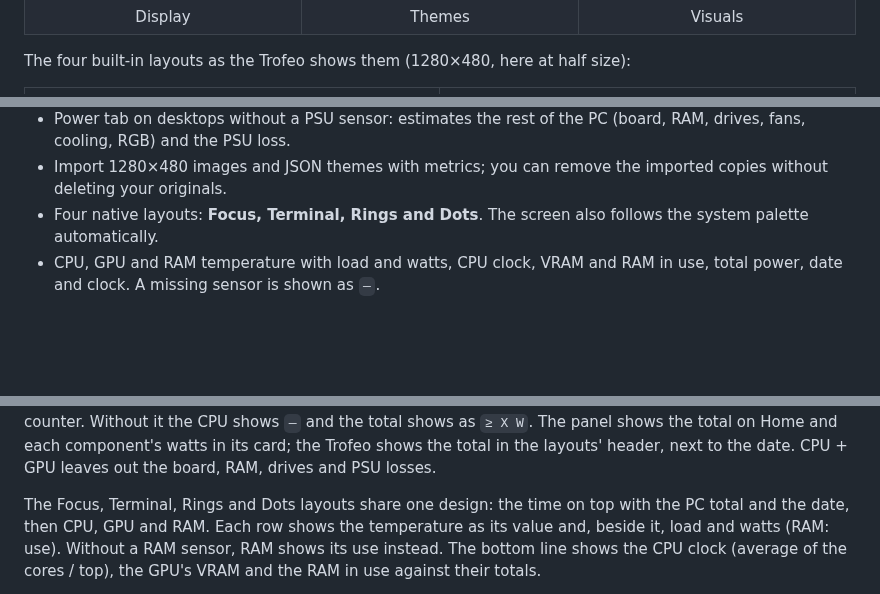
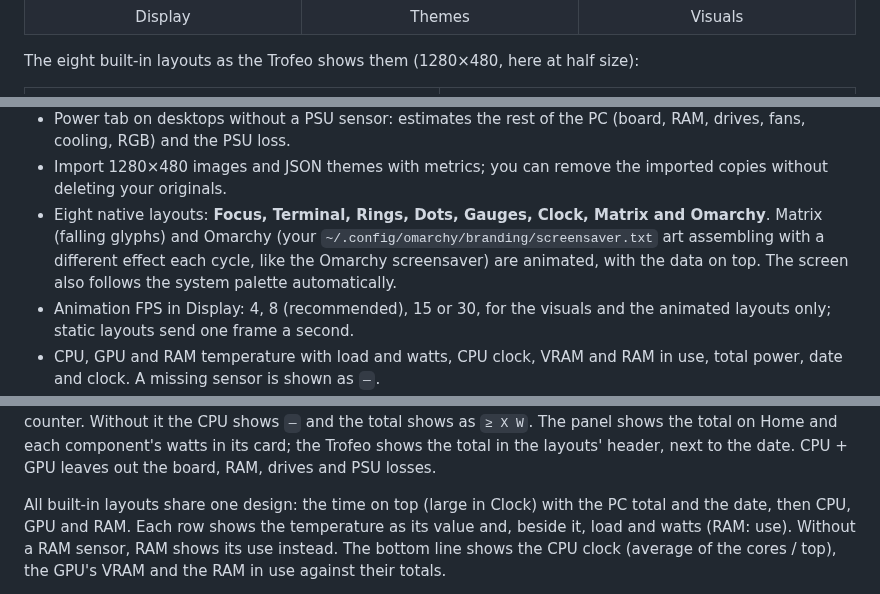
Before and after one commit to gsus67/omarchy-trcc, a Markdown page: README.md, 3 parts joined by grey strips. GitHub-like rendering; blank space fills up the shorter version.

```diff
--- a/README.md
+++ b/README.md
@@ -24,7 +24,7 @@ The panel tabs (Home is shown above; Power is under [Compatibility](#compatibili
   </tr>
 </table>
 
-The four built-in layouts as the Trofeo shows them (1280×480, here at half size):
+The eight built-in layouts as the Trofeo shows them (1280×480, here at half size):
 
 <table>
   <tr>
@@ -55,8 +65,13 @@ The four built-in layouts as the Trofeo shows them (1280×480, here at half size
   (board, RAM, drives, fans, cooling, RGB) and the PSU loss.
 - Import 1280×480 images and JSON themes with metrics; you can remove the
   imported copies without deleting your originals.
-- Four native layouts: **Focus, Terminal, Rings and Dots**. The screen also
-  follows the system palette automatically.
+- Eight native layouts: **Focus, Terminal, Rings, Dots, Gauges, Clock, Matrix
+  and Omarchy**. Matrix (falling glyphs) and Omarchy (your
+  `~/.config/omarchy/branding/screensaver.txt` art assembling with a different
+  effect each cycle, like the Omarchy screensaver) are animated, with the data
+  on top. The screen also follows the system palette automatically.
+- Animation FPS in Display: 4, 8 (recommended), 15 or 30, for the visuals and the
+  animated layouts only; static layouts send one frame a second.
 - CPU, GPU and RAM temperature with load and watts, CPU clock, VRAM and RAM in
   use, total power, date and clock. A missing sensor is shown as `—`.
 - Software brightness, 0/90/180/270° rotation, metrics over the visuals and
@@ -95,7 +110,7 @@ as `≥ X W`. The panel shows the total on Home and each component's watts in it
 card; the Trofeo shows the total in the layouts' header, next to the date. CPU +
 GPU leaves out the board, RAM, drives and PSU losses.
 
-The Focus, Terminal, Rings and Dots layouts share one design: the time on top
+All built-in layouts share one design: the time on top (large in Clock)
 with the PC total and the date, then CPU, GPU and RAM. Each row shows the
 temperature as its value and, beside it, load and watts (RAM: use). Without a
 RAM sensor, RAM shows its use instead. The bottom line shows the CPU clock
```
Also changed, not shown: other parts of README.md (+10 -0 lines), README.es.md (+14 -3 lines), assets/gallery/lcd-clock.png (added), assets/gallery/lcd-gauges.png (added), assets/gallery/lcd-matrix.png (added), assets/gallery/lcd-omarchy.png (added), 5 other files.
